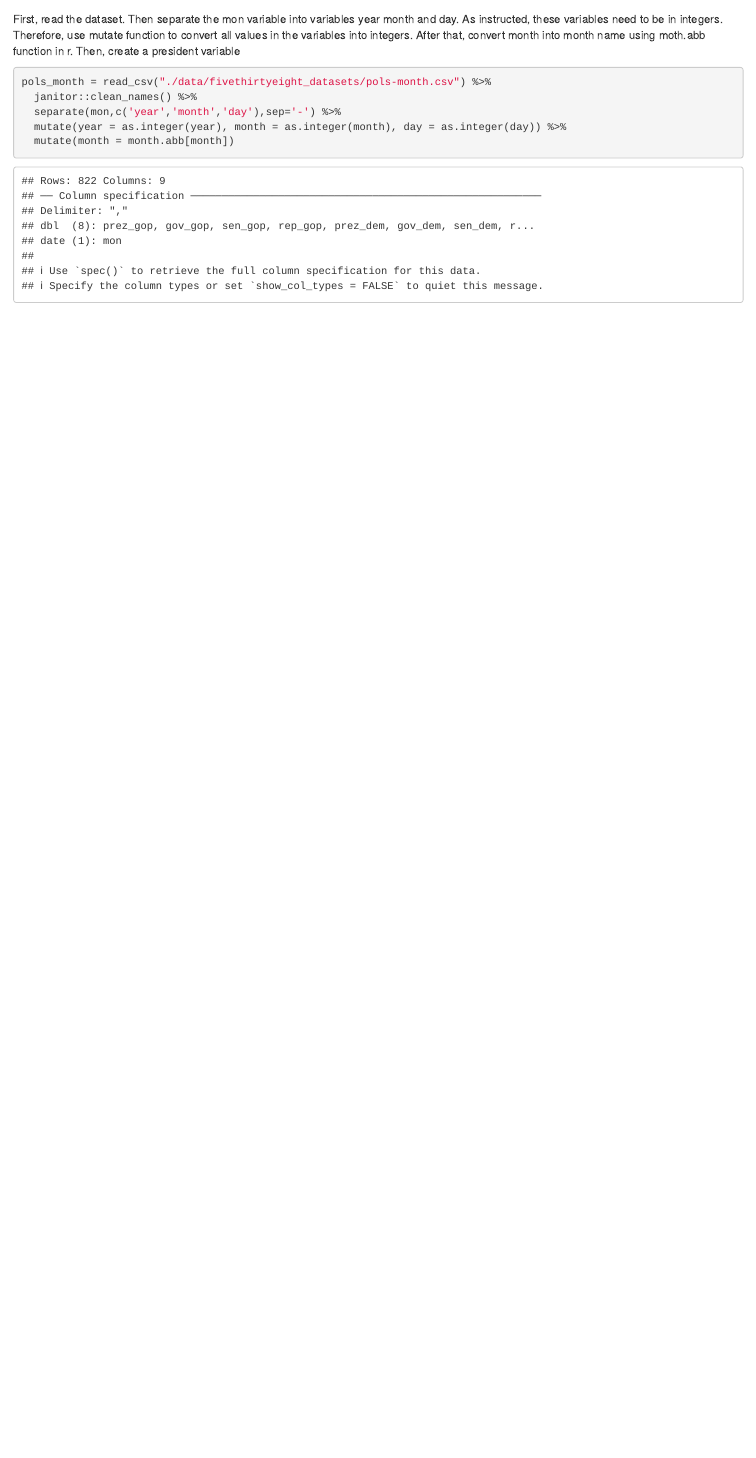
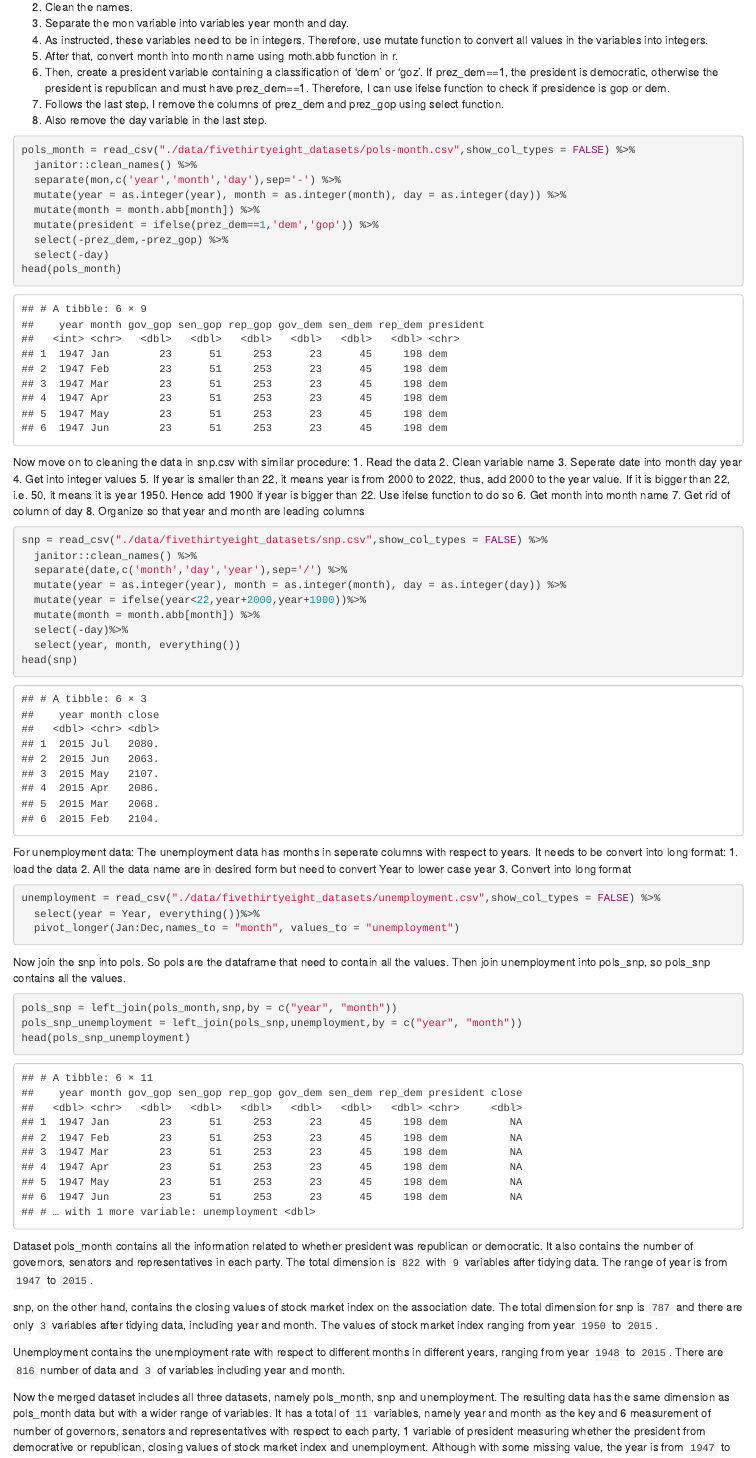
Before and after one commit to ShunXie/p8105_hw2_sx2337, an R Markdown document (p8105_hw2_sx2337.Rmd): the page in a window 1100 px wide, from 4560 px down before the commit and from 4360 px down after it. The pictures show the output file p8105_hw2_sx2337.html that the author committed with the source, opened offline.

Commit message:
Update Problem 3

````diff
--- a/p8105_hw2_sx2337.Rmd
+++ b/p8105_hw2_sx2337.Rmd
@@ -149,4 +149,3 @@
 
 
 # Problem 3
-First, read the dataset. Then separate the mon variable into variables year month and day. As instructed, these variables need to be in integers. Therefore, use mutate function to convert all values in the variables into integers. After that, convert month into month name using moth.abb function in r. Then, create a president variable
@@ -153,7 +153,67 @@ First, read the dataset. Then separate the mon variable into variables year mont
+2. Clean the names.
+3. Separate the mon variable into variables year month and day.
+4. As instructed, these variables need to be in integers. Therefore, use mutate function to convert all values in the variables into integers.
+5. After that, convert month into month name using moth.abb function in r.
+6. Then, create a president variable containing a classification of 'dem' or 'goz'. If prez_dem==1, the president is democratic, otherwise the president is republican  and must have prez_dem==1. Therefore, I can use ifelse function to check if presidence is gop or dem.
+7. Follows the last step, I remove the columns of prez_dem and prez_gop using select function.
+8. Also remove the day variable in the last step.
+
 ```{r}
-pols_month = read_csv("./data/fivethirtyeight_datasets/pols-month.csv") %>%
+pols_month = read_csv("./data/fivethirtyeight_datasets/pols-month.csv",show_col_types = FALSE) %>%
   janitor::clean_names() %>%
   separate(mon,c('year','month','day'),sep='-') %>%
   mutate(year = as.integer(year), month = as.integer(month), day = as.integer(day)) %>%
-  mutate(month = month.abb[month])
+  mutate(month = month.abb[month]) %>%
+  mutate(president = ifelse(prez_dem==1,'dem','gop')) %>%
+  select(-prez_dem,-prez_gop) %>%
+  select(-day)
+head(pols_month)
 ```
+
+Now move on to cleaning the data in snp.csv with similar procedure:
+1. Read the data
+2. Clean variable name
+3. Seperate date into month day year
+4. Get into integer values
+5. If year is smaller than 22, it means year is from 2000 to 2022, thus, add 2000 to the year value. If it is bigger than 22, i.e. 50, it means it is year 1950. Hence add 1900 if year is bigger than 22. Use ifelse function to do so
+6. Get month into month name
+7. Get rid of column of day
+8. Organize so that year and month are leading columns
+
+```{r}
+snp = read_csv("./data/fivethirtyeight_datasets/snp.csv",show_col_types = FALSE) %>%
+  janitor::clean_names() %>%
+  separate(date,c('month','day','year'),sep='/') %>%
+  mutate(year = as.integer(year), month = as.integer(month), day = as.integer(day)) %>%
+  mutate(year = ifelse(year<22,year+2000,year+1900))%>%
+  mutate(month = month.abb[month]) %>%
+  select(-day)%>%
+  select(year, month, everything())
+head(snp)
+```
+
+For unemployment data:
+The unemployment data has months in seperate columns with respect to years. It needs to be convert into long format:
+1. load the data
+2. All the data name are in desired form but need to convert Year to lower case year
+3. Convert into long format
+```{r}
+unemployment = read_csv("./data/fivethirtyeight_datasets/unemployment.csv",show_col_types = FALSE) %>%
+  select(year = Year, everything())%>%
+  pivot_longer(Jan:Dec,names_to = "month", values_to = "unemployment")
+```
+
+Now join the snp into pols. So pols are the dataframe that need to contain all the values. Then join unemployment into pols_snp, so pols_snp contains all the values.
+```{r}
+pols_snp = left_join(pols_month,snp,by = c("year", "month"))
+pols_snp_unemployment = left_join(pols_snp,unemployment,by = c("year", "month"))
+head(pols_snp_unemployment)
+```
+
+Dataset pols_month contains all the information related to whether president was republican or democratic. It also contains the number of governors, senators and representatives in each party. The total dimension is ```r nrow(pols_month)``` with ```r ncol(pols_month)``` variables after tidying data. The range of year is from ```r min(pols_month$year)``` to ```r max(pols_month$year)```.
+
+snp, on the other hand, contains the closing values of stock market index on the association date. The total dimension for snp is ```r nrow(snp)``` and there are only ```r ncol(snp)``` variables after tidying data, including year and month. The values of stock market index ranging from year ```r min(snp$year)``` to ```r max(snp$year)```.
+
+Unemployment contains the unemployment rate with respect to different months in different years, ranging from year ```r min(unemployment$year)``` to ```r max(unemployment$year)```. There are ```r nrow(unemployment)``` number of data and ```r ncol(unemployment)``` of variables including year and month.
+
+Now the merged dataset includes all three datasets, namely pols_month, snp and unemployment. The resulting data has the same dimension as pols_month data but with a wider range of variables. It has a total of ```r ncol(pols_snp_unemployment)``` variables, namely year and month as the key and 6 measurement of number of governors, senators and representatives with respect to each party, 1 variable of president measuring whether the president from democrative or republican, closing values of stock market index and unemployment. Although with some missing value, the year is from ```r min(pols_snp_unemployment$year)``` to ```r max(pols_snp_unemployment$year)```.
````
Also changed, not shown: p8105_hw2_sx2337.html, p8105_hw2_sx2337.Rmd (7 more changed lines).
